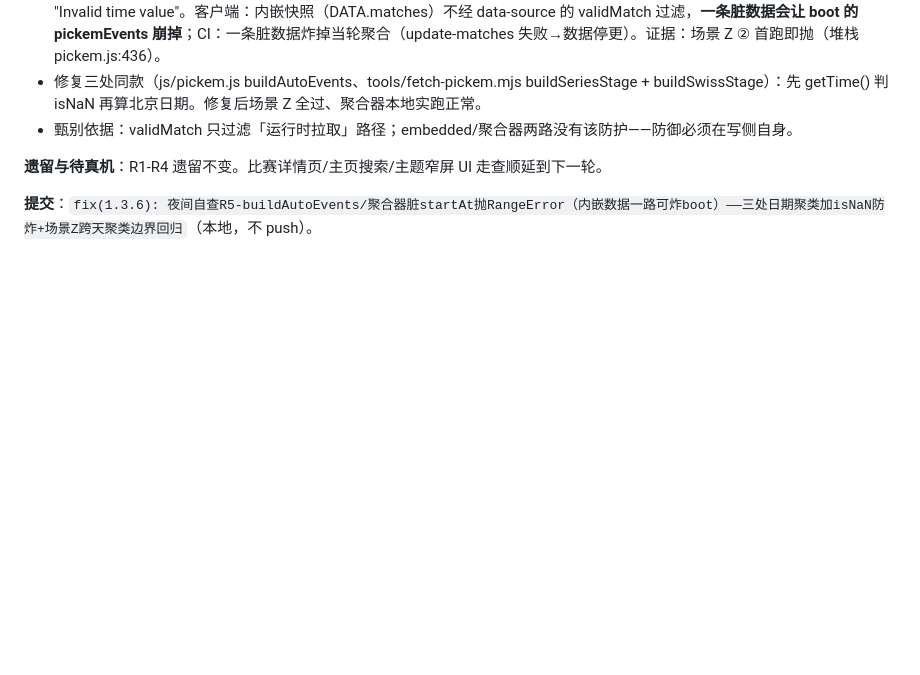
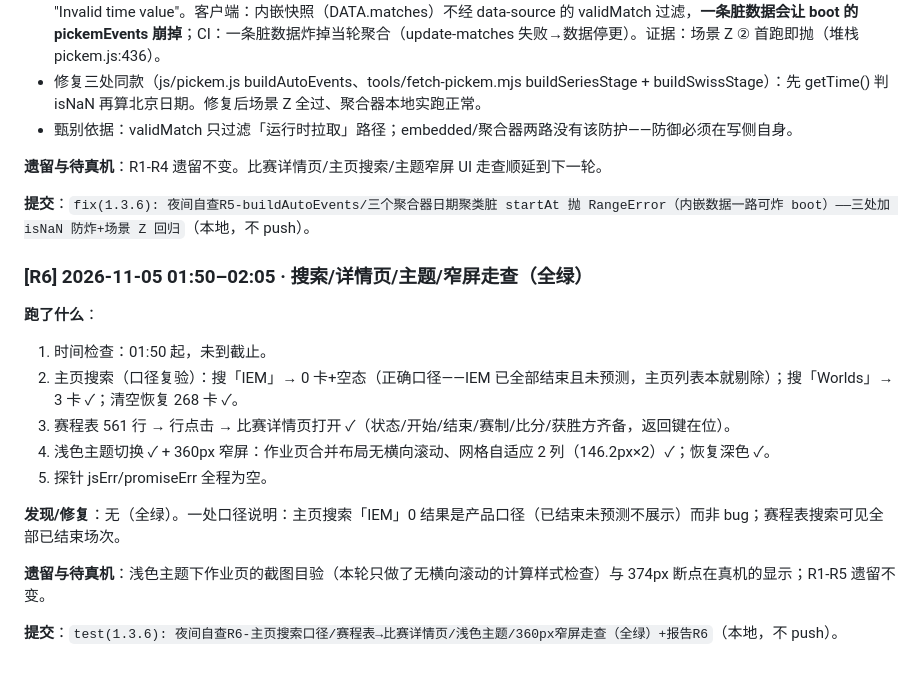
Before and after one commit to zhuran305-web/esports-sandbox, a Markdown page: 夜间测试报告-2026-11-05.md, the part around the change. GitHub-like rendering; blank space fills up the shorter version.

Commit message:
test(1.3.6): 夜间自查R6-主页搜索口径/赛程表→比赛详情页/浅色主题/360px窄屏走查（全绿）+报告R6

```diff
--- a/夜间测试报告-2026-11-05.md
+++ b/夜间测试报告-2026-11-05.md
@@ -120,4 +120,19 @@
 
 **遗留与待真机**：R1-R4 遗留不变。比赛详情页/主页搜索/主题窄屏 UI 走查顺延到下一轮。
 
-**提交**：`fix(1.3.6): 夜间自查R5-buildAutoEvents/聚合器脏startAt抛RangeError（内嵌数据一路可炸boot）——三处日期聚类加isNaN防炸+场景Z跨天聚类边界回归`（本地，不 push）。
+**提交**：`fix(1.3.6): 夜间自查R5-buildAutoEvents/三个聚合器日期聚类脏 startAt 抛 RangeError（内嵌数据一路可炸 boot）——三处加 isNaN 防炸+场景 Z 回归`（本地，不 push）。
+
+### [R6] 2026-11-05 01:50–02:05 · 搜索/详情页/主题/窄屏走查（全绿）
+
+**跑了什么**：
+1. 时间检查：01:50 起，未到截止。
+2. 主页搜索（口径复验）：搜「IEM」→ 0 卡+空态（正确口径——IEM 已全部结束且未预测，主页列表本就剔除）；搜「Worlds」→ 3 卡 ✓；清空恢复 268 卡 ✓。
+3. 赛程表 561 行 → 行点击 → 比赛详情页打开 ✓（状态/开始/结束/赛制/比分/获胜方齐备，返回键在位）。
+4. 浅色主题切换 ✓ + 360px 窄屏：作业页合并布局无横向滚动、网格自适应 2 列（146.2px×2）✓；恢复深色 ✓。
+5. 探针 jsErr/promiseErr 全程为空。
+
+**发现/修复**：无（全绿）。一处口径说明：主页搜索「IEM」0 结果是产品口径（已结束未预测不展示）而非 bug；赛程表搜索可见全部已结束场次。
+
+**遗留与待真机**：浅色主题下作业页的截图目验（本轮只做了无横向滚动的计算样式检查）与 374px 断点在真机的显示；R1-R5 遗留不变。
+
+**提交**：`test(1.3.6): 夜间自查R6-主页搜索口径/赛程表→比赛详情页/浅色主题/360px窄屏走查（全绿）+报告R6`（本地，不 push）。
```
